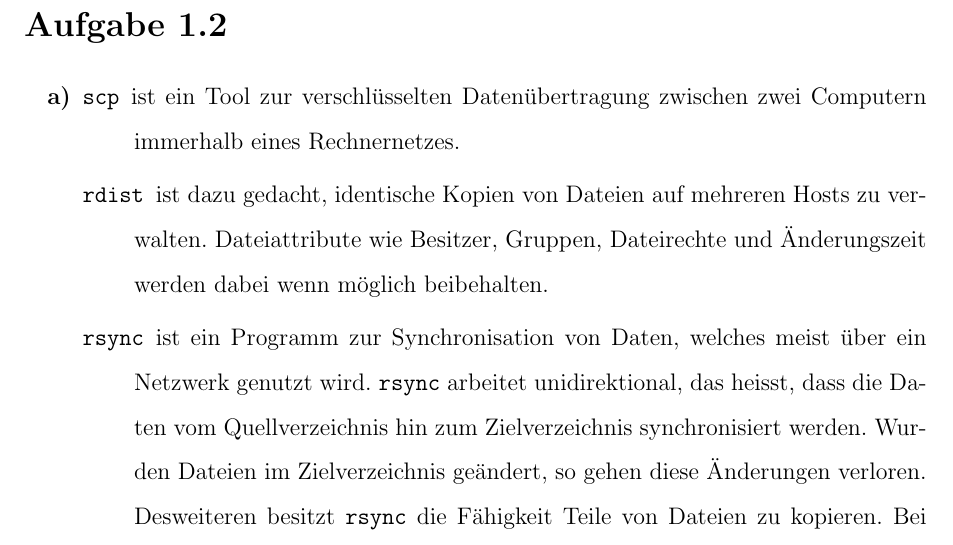
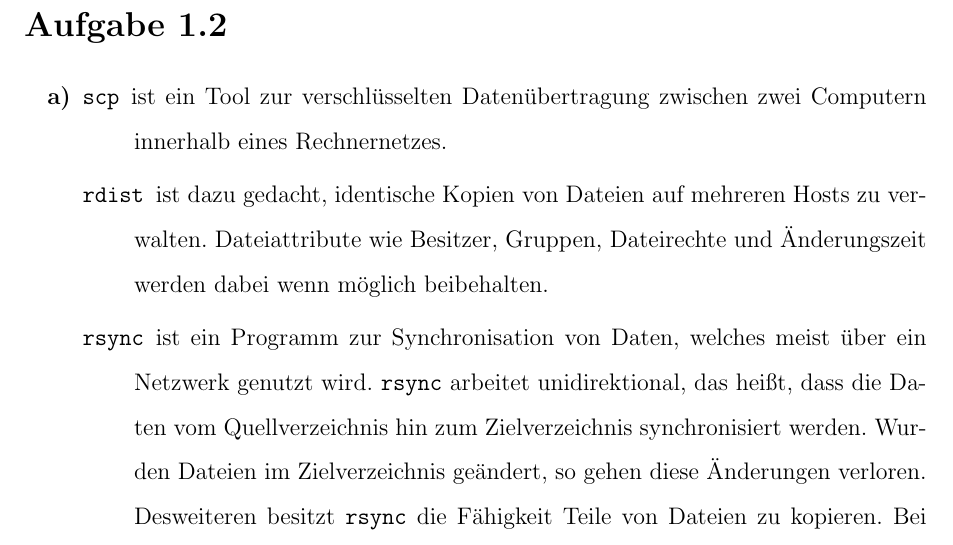
Before and after one commit to menski/Verteilte-System, a LaTeX problem sheet (Uebung1/uebung1.tex): part of page 1 of 2, cut so that both start at the same text. Compiled offline with pdfLaTeX.

Commit message:
fix typos

```diff
--- a/Uebung1/uebung1.tex
+++ b/Uebung1/uebung1.tex
@@ -46,13 +46,13 @@
 	\item
 		\begin{description}
 			\item[\texttt{scp}] ist ein Tool zur verschlüsselten Datenübertragung
-				zwischen zwei Computern immerhalb eines Rechnernetzes.
+				zwischen zwei Computern innerhalb eines Rechnernetzes.
 			\item[\texttt{rdist}] ist dazu gedacht, identische Kopien von Dateien
 				auf mehreren Hosts zu verwalten. Dateiattribute wie Besitzer, Gruppen,
 				Dateirechte und Änderungszeit werden dabei wenn möglich beibehalten.
 			\item[\texttt{rsync}] ist ein Programm zur Synchronisation von Daten,
 				welches meist über ein Netzwerk genutzt wird. \texttt{rsync} arbeitet
-				unidirektional, das heisst, dass die Daten vom
+				unidirektional, das heißt, dass die Daten vom
 				Quellverzeichnis hin zum Zielverzeichnis synchronisiert werden. Wurden
 				Dateien im Zielverzeichnis geändert, so gehen diese Änderungen verloren.
 				Desweiteren besitzt \texttt{rsync} die Fähigkeit Teile von Dateien
```
